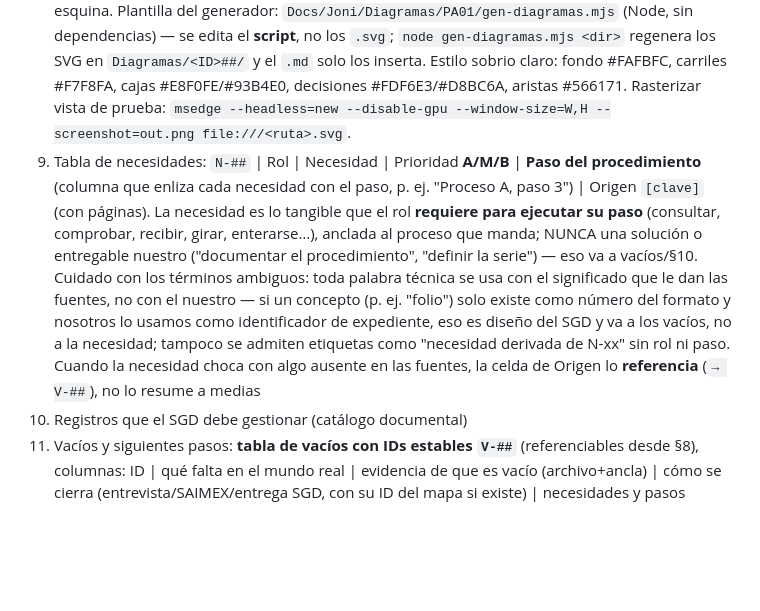
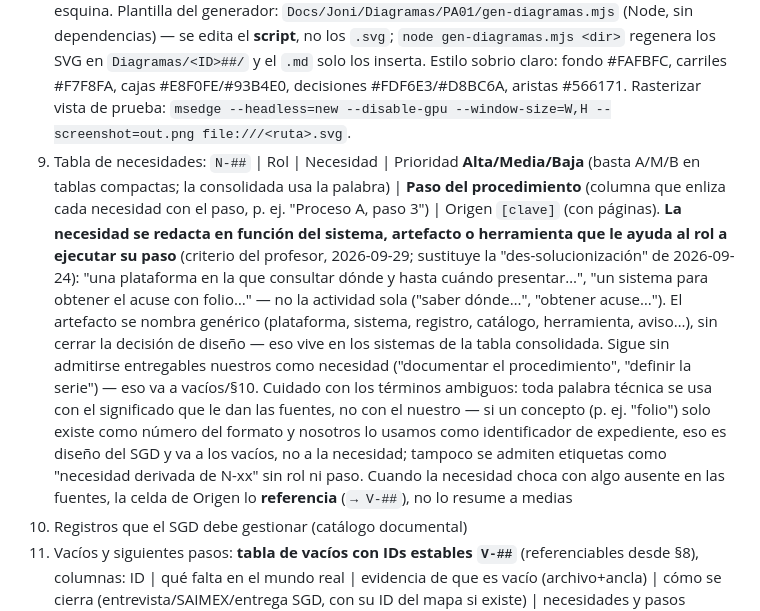
Before and after one commit to TakedaTakeishi/proyecto-fepi, a Markdown page: AGENTS.md, the part around the change. GitHub-like rendering; blank space fills up the shorter version.

```diff
--- a/AGENTS.md
+++ b/AGENTS.md
@@ -31,7 +31,7 @@ Plantilla de referencia: `Docs/Joni/Programas de apoyo/PA-01_PSAHEM.md`. Seccion
 6. Reglas de negocio (`BR-#`, cada una con su fuente `[clave]`)
 7. **Procedimiento narrado en pasos con ID único por modalidad** (p. ej. `A1..A8`, `B1..B9`) — los pasos son el ancla de trazabilidad; al paso se cita externamente como `<ID>·A#` (proceso·paso, p. ej. `G9·A5`)
 8. **Diagrama de actividad en SVG con carriles por rol, generado por script**: los carriles son los roles/responsables (R#); los nodos llevan solo **ID del paso + acción** (sin claves de fuente ni notas "(inferido)" — eso va en las tablas). Reglas de flujo: todo desciende (ninguna arista sube, salvo un bucle explícito) y las flechas aterrizan en el **centro del borde** del nodo siguiente, nunca en una esquina. Plantilla del generador: `Docs/Joni/Diagramas/PA01/gen-diagramas.mjs` (Node, sin dependencias) — se edita el **script**, no los `.svg`; `node gen-diagramas.mjs <dir>` regenera los SVG en `Diagramas/<ID>##/` y el `.md` solo los inserta. Estilo sobrio claro: fondo #FAFBFC, carriles #F7F8FA, cajas #E8F0FE/#93B4E0, decisiones #FDF6E3/#D8BC6A, aristas #566171. Rasterizar vista de prueba: `msedge --headless=new --disable-gpu --window-size=W,H --screenshot=out.png file:///<ruta>.svg`.
-9. Tabla de necesidades: `N-##` | Rol | Necesidad | Prioridad **A/M/B** | **Paso del procedimiento** (columna que enliza cada necesidad con el paso, p. ej. "Proceso A, paso 3") | Origen `[clave]` (con páginas). La necesidad es lo tangible que el rol **requiere para ejecutar su paso** (consultar, comprobar, recibir, girar, enterarse…), anclada al proceso que manda; NUNCA una solución o entregable nuestro ("documentar el procedimiento", "definir la serie") — eso va a vacíos/§10. Cuidado con los términos ambiguos: toda palabra técnica se usa con el significado que le dan las fuentes, no con el nuestro — si un concepto (p. ej. "folio") solo existe como número del formato y nosotros lo usamos como identificador de expediente, eso es diseño del SGD y va a los vacíos, no a la necesidad; tampoco se admiten etiquetas como "necesidad derivada de N-xx" sin rol ni paso. Cuando la necesidad choca con algo ausente en las fuentes, la celda de Origen lo **referencia** (`→ V-##`), no lo resume a medias
+9. Tabla de necesidades: `N-##` | Rol | Necesidad | Prioridad **Alta/Media/Baja** (basta A/M/B en tablas compactas; la consolidada usa la palabra) | **Paso del procedimiento** (columna que enliza cada necesidad con el paso, p. ej. "Proceso A, paso 3") | Origen `[clave]` (con páginas). **La necesidad se redacta en función del sistema, artefacto o herramienta que le ayuda al rol a ejecutar su paso** (criterio del profesor, 2026-09-29; sustituye la "des-solucionización" de 2026-09-24): "una plataforma en la que consultar dónde y hasta cuándo presentar…", "un sistema para obtener el acuse con folio…" — no la actividad sola ("saber dónde…", "obtener acuse…"). El artefacto se nombra genérico (plataforma, sistema, registro, catálogo, herramienta, aviso…), sin cerrar la decisión de diseño — eso vive en los sistemas de la tabla consolidada. Sigue sin admitirse entregables nuestros como necesidad ("documentar el procedimiento", "definir la serie") — eso va a vacíos/§10. Cuidado con los términos ambiguos: toda palabra técnica se usa con el significado que le dan las fuentes, no con el nuestro — si un concepto (p. ej. "folio") solo existe como número del formato y nosotros lo usamos como identificador de expediente, eso es diseño del SGD y va a los vacíos, no a la necesidad; tampoco se admiten etiquetas como "necesidad derivada de N-xx" sin rol ni paso. Cuando la necesidad choca con algo ausente en las fuentes, la celda de Origen lo **referencia** (`→ V-##`), no lo resume a medias
 10. Registros que el SGD debe gestionar (catálogo documental)
 11. Vacíos y siguientes pasos: **tabla de vacíos con IDs estables `V-##`** (referenciables desde §8), columnas: ID | qué falta en el mundo real | evidencia de que es vacío (archivo+ancla) | cómo se cierra (entrevista/SAIMEX/entrega SGD, con su ID del mapa si existe) | necesidades y pasos afectados. Separar vacíos de **tareas** nuestras (auditar X, convertir a RF) — las tareas no son vacíos
 12. **Insumos y productos por paso (énfasis del profesor, 2026-09-22)** — tabla con una fila por paso del §7: `Paso` | **Documento/dato de entrada** (con referencia directa: ruta del formato real en `Docs/Comun/` o clave de fuente + página; si el dato se obtiene de un sistema —SIG, SAIMEX, RETYS—, decir el sistema y qué campo) | **Datos que se capturan/procesan** | **Documento de salida** (con su formato cuando exista). Toda celda "no existe en fuentes" se enlaza a su `V-##`. Los 9 procesos 🟢 existentes deben retro-ajustarse con esta sección
```
Also changed, not shown: Docs/TABLA_NECESIDADES.md (+101 -103 lines).
